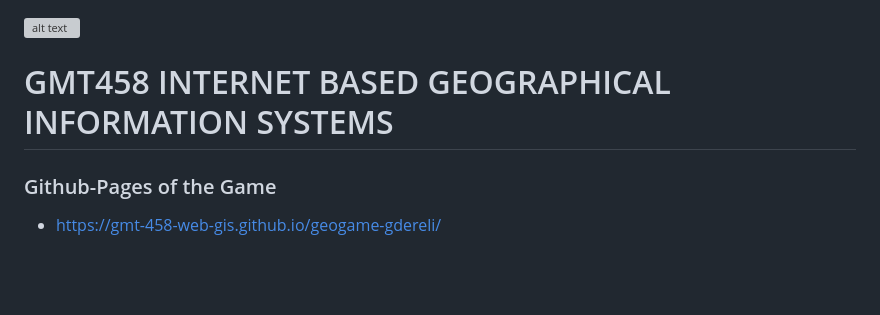
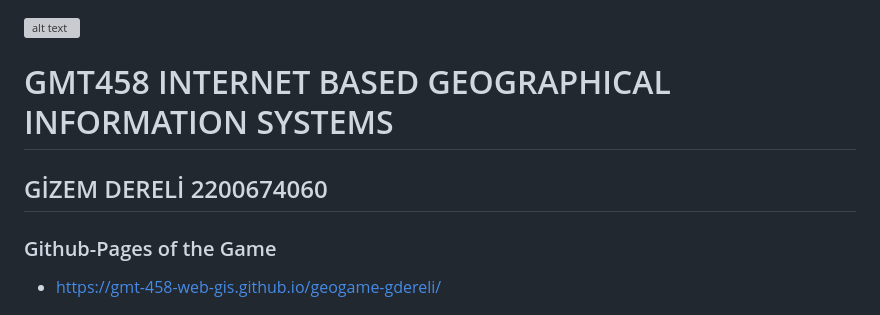
Before and after one commit to GMT-458-Web-GIS/geogame-gdereli, a Markdown page: README.md, the part around the change printed below. Rendered like a GitHub page; blank space fills up the shorter version; grey boxes are pictures that could not be loaded.

```diff
--- a/README.md
+++ b/README.md
@@ -1,5 +1,7 @@
 ![alt text](https://www.freelogovectors.net/wp-content/uploads/2020/07/hacettepe-universitesi-logo-768x178.png)
 # GMT458 INTERNET BASED GEOGRAPHICAL INFORMATION SYSTEMS
+## GİZEM DERELİ 2200674060
+
 ### Github-Pages of the Game
  * https://gmt-458-web-gis.github.io/geogame-gdereli/
 ## Project Title:
```
Also changed, not shown: other parts of README.md (+8 -3 lines).
